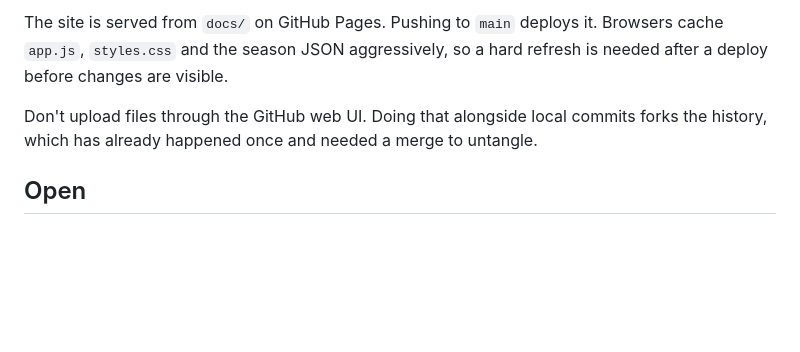
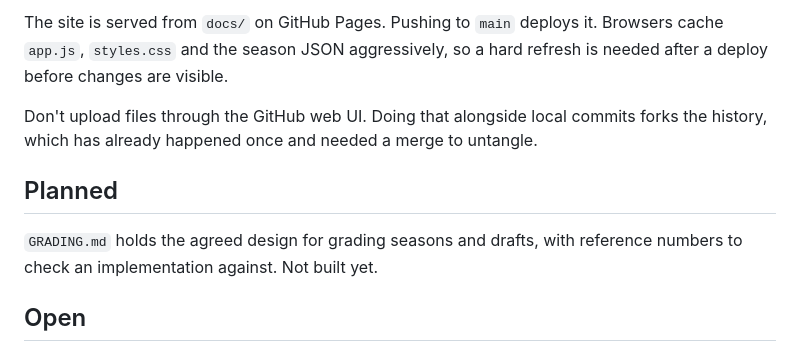
Before and after one commit to markabehan/krakenbowl, a Markdown page: CLAUDE.md, the part around the change. GitHub-like rendering; blank space fills up the shorter version.

```diff
--- a/CLAUDE.md
+++ b/CLAUDE.md
@@ -100,6 +100,11 @@ Don't upload files through the GitHub web UI. Doing that alongside local
 commits forks the history, which has already happened once and needed a merge
 to untangle.
 
+## Planned
+
+`GRADING.md` holds the agreed design for grading seasons and drafts, with
+reference numbers to check an implementation against. Not built yet.
+
 ## Open
 
 The Trash Bowl winners for 2016-2024 are derived from the bracket, not
```
Also changed, not shown: GRADING.md (added, +114 -0 lines).
